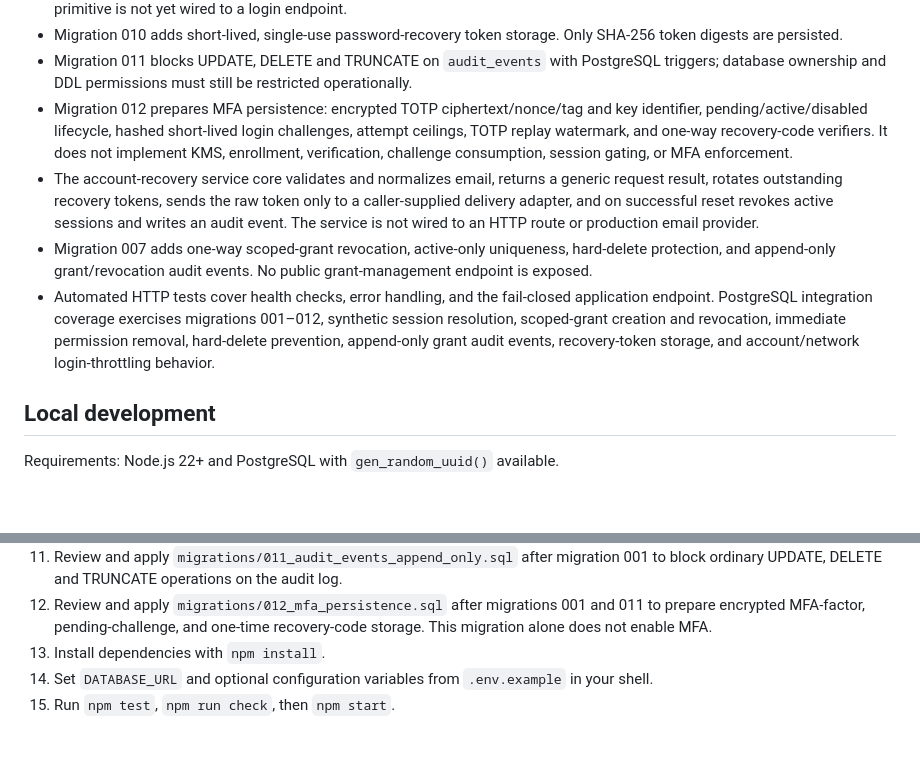
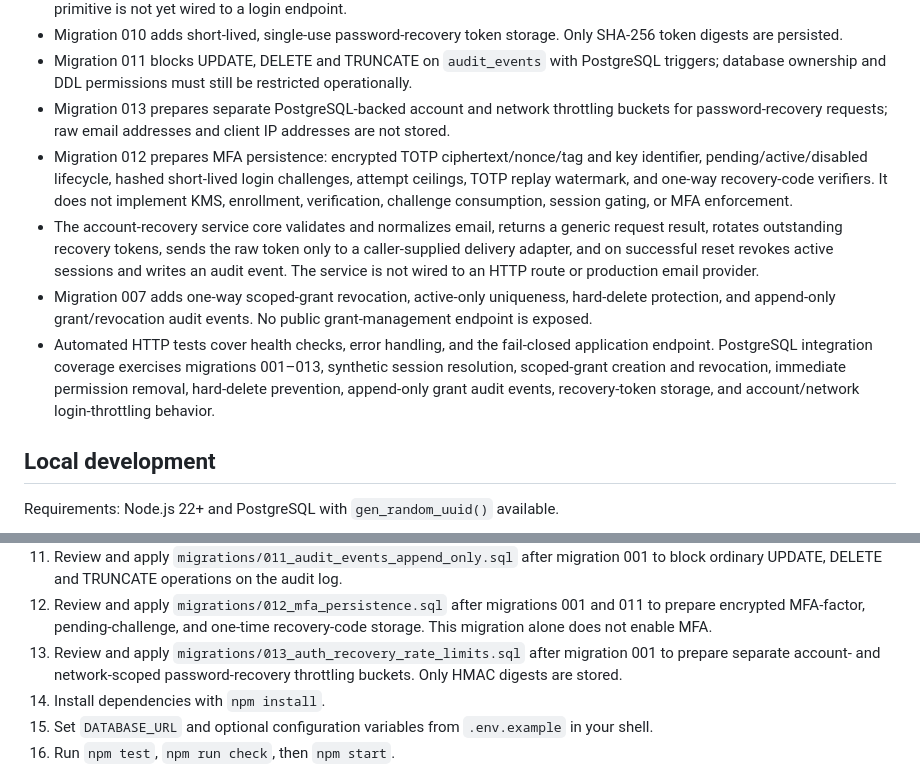
Before and after one commit to userdie-foundation/userdie-digital, a Markdown page: backend/README.md, 2 parts joined by grey strips. GitHub-like rendering; blank space fills up the shorter version.

Commit message:
Document dedicated recovery throttling controls and migration 013

```diff
--- a/backend/README.md
+++ b/backend/README.md
@@ -19,10 +19,11 @@ This directory is the initial backend service scaffold. It is separate from the
 - Migration 009 adds PostgreSQL-backed account and network throttling buckets keyed by HMAC digests; the tested limiter primitive is not yet wired to a login endpoint.
 - Migration 010 adds short-lived, single-use password-recovery token storage. Only SHA-256 token digests are persisted.
 - Migration 011 blocks UPDATE, DELETE and TRUNCATE on `audit_events` with PostgreSQL triggers; database ownership and DDL permissions must still be restricted operationally.
+- Migration 013 prepares separate PostgreSQL-backed account and network throttling buckets for password-recovery requests; raw email addresses and client IP addresses are not stored.
 - Migration 012 prepares MFA persistence: encrypted TOTP ciphertext/nonce/tag and key identifier, pending/active/disabled lifecycle, hashed short-lived login challenges, attempt ceilings, TOTP replay watermark, and one-way recovery-code verifiers. It does not implement KMS, enrollment, verification, challenge consumption, session gating, or MFA enforcement.
 - The account-recovery service core validates and normalizes email, returns a generic request result, rotates outstanding recovery tokens, sends the raw token only to a caller-supplied delivery adapter, and on successful reset revokes active sessions and writes an audit event. The service is not wired to an HTTP route or production email provider.
 - Migration 007 adds one-way scoped-grant revocation, active-only uniqueness, hard-delete protection, and append-only grant/revocation audit events. No public grant-management endpoint is exposed.
-- Automated HTTP tests cover health checks, error handling, and the fail-closed application endpoint. PostgreSQL integration coverage exercises migrations 001–012, synthetic session resolution, scoped-grant creation and revocation, immediate permission removal, hard-delete prevention, append-only grant audit events, recovery-token storage, and account/network login-throttling behavior.
+- Automated HTTP tests cover health checks, error handling, and the fail-closed application endpoint. PostgreSQL integration coverage exercises migrations 001–013, synthetic session resolution, scoped-grant creation and revocation, immediate permission removal, hard-delete prevention, append-only grant audit events, recovery-token storage, and account/network login-throttling behavior.
 
 ## Local development
 
@@ -40,6 +41,7 @@ Requirements: Node.js 22+ and PostgreSQL with `gen_random_uuid()` available.
 10. Review and apply `migrations/010_auth_recovery_tokens.sql` after migration 001 to prepare one-time recovery-token storage.
 11. Review and apply `migrations/011_audit_events_append_only.sql` after migration 001 to block ordinary UPDATE, DELETE and TRUNCATE operations on the audit log.
 12. Review and apply `migrations/012_mfa_persistence.sql` after migrations 001 and 011 to prepare encrypted MFA-factor, pending-challenge, and one-time recovery-code storage. This migration alone does not enable MFA.
+13. Review and apply `migrations/013_auth_recovery_rate_limits.sql` after migration 001 to prepare separate account- and network-scoped password-recovery throttling buckets. Only HMAC digests are stored.
 13. Install dependencies with `npm install`.
 14. Set `DATABASE_URL` and optional configuration variables from `.env.example` in your shell.
 15. Run `npm test`, `npm run check`, then `npm start`.
```
